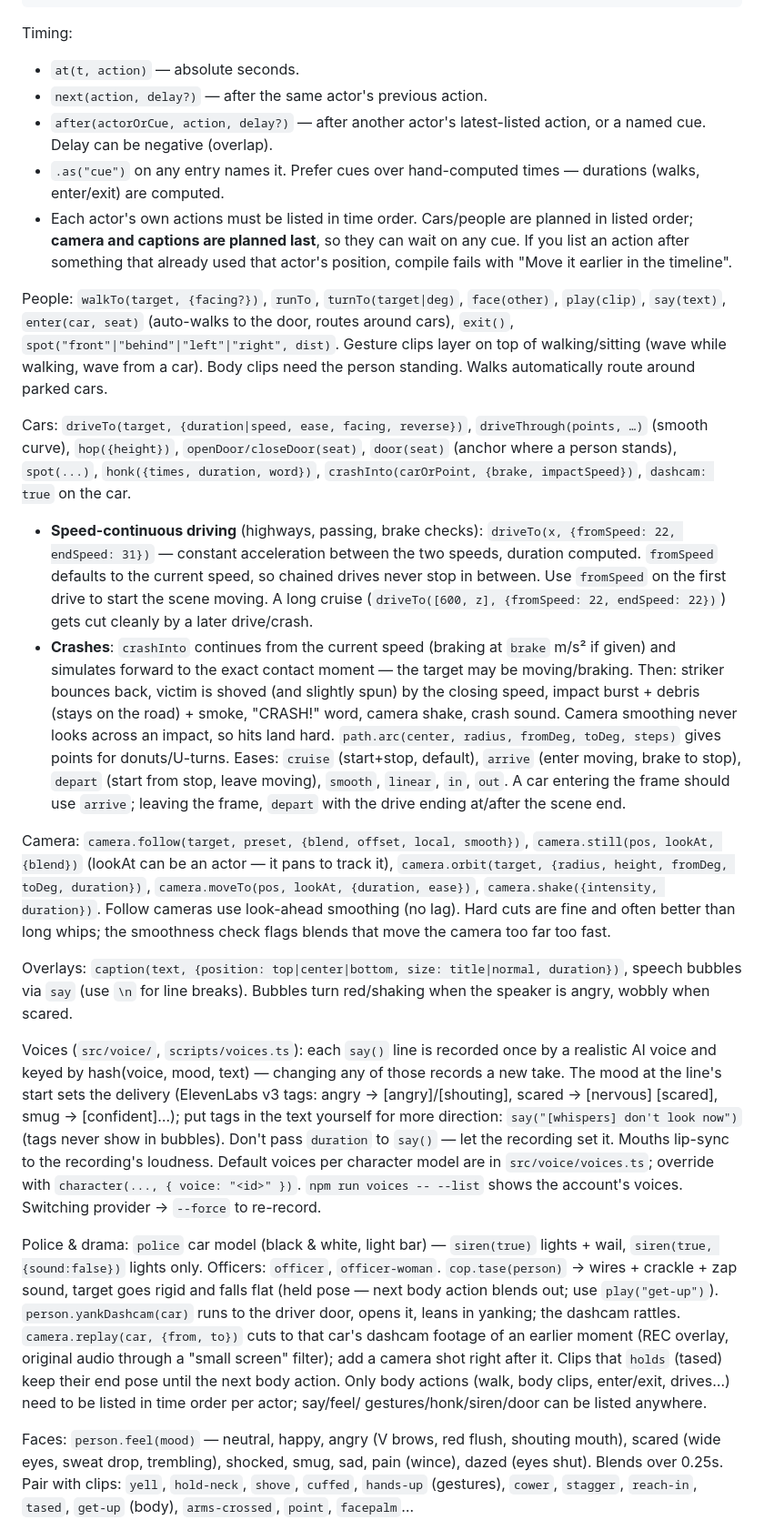
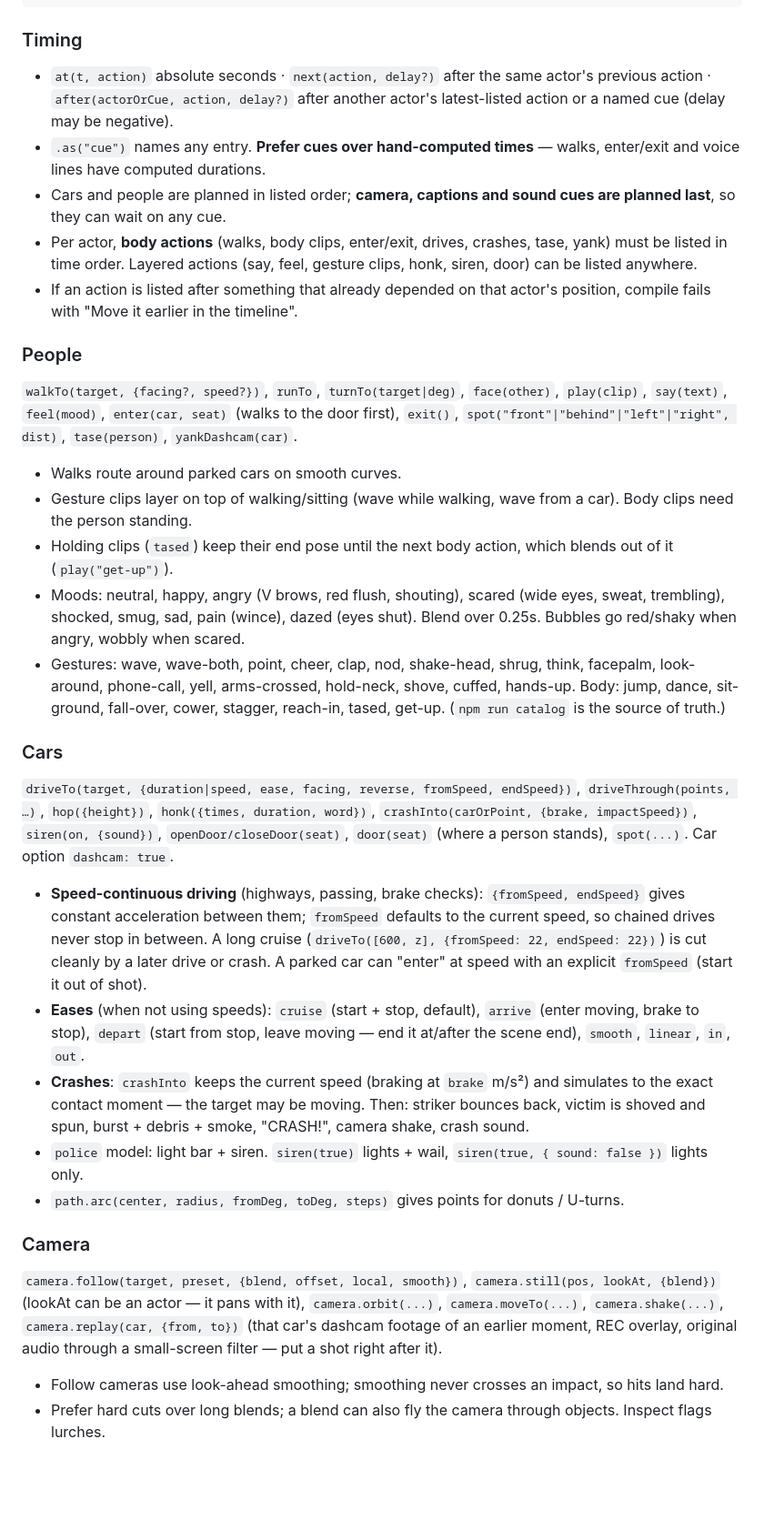
Before and after one commit to wizard-waqas/animo, a Markdown page: CLAUDE.md, the part around one of its changes. Shown at 91% size. Drawn GitHub-style; blank space fills up the shorter version.

````diff
--- a/CLAUDE.md
+++ b/CLAUDE.md
@@ -61,63 +69,56 @@ export default scene({
 });
 ```
 
-Timing:
-- `at(t, action)` — absolute seconds.
-- `next(action, delay?)` — after the same actor's previous action.
-- `after(actorOrCue, action, delay?)` — after another actor's latest-listed action, or a named cue. Delay can be negative (overlap).
-- `.as("cue")` on any entry names it. Prefer cues over hand-computed times — durations (walks, enter/exit) are computed.
-- Each actor's own actions must be listed in time order. Cars/people are planned in listed order; **camera and
-  captions are planned last**, so they can wait on any cue. If you list an action after something that already used
-  that actor's position, compile fails with "Move it earlier in the timeline".
+### Timing
 
-People: `walkTo(target, {facing?})`, `runTo`, `turnTo(target|deg)`, `face(other)`, `play(clip)`, `say(text)`,
-`enter(car, seat)` (auto-walks to the door, routes around cars), `exit()`, `spot("front"|"behind"|"left"|"right", dist)`.
-Gesture clips layer on top of walking/sitting (wave while walking, wave from a car). Body clips need the person standing.
-Walks automatically route around parked cars.
+- `at(t, action)` absolute seconds · `next(action, delay?)` after the same actor's previous action ·
+  `after(actorOrCue, action, delay?)` after another actor's latest-listed action or a named cue (delay may be negative).
+- `.as("cue")` names any entry. **Prefer cues over hand-computed times** — walks, enter/exit and voice lines have
+  computed durations.
+- Cars and people are planned in listed order; **camera, captions and sound cues are planned last**, so they can
+  wait on any cue.
+- Per actor, **body actions** (walks, body clips, enter/exit, drives, crashes, tase, yank) must be listed in time
+  order. Layered actions (say, feel, gesture clips, honk, siren, door) can be listed anywhere.
+- If an action is listed after something that already depended on that actor's position, compile fails with
+  "Move it earlier in the timeline".
 
-Cars: `driveTo(target, {duration|speed, ease, facing, reverse})`, `driveThrough(points, …)` (smooth curve),
-`hop({height})`, `openDoor/closeDoor(seat)`, `door(seat)` (anchor where a person stands), `spot(...)`,
-`honk({times, duration, word})`, `crashInto(carOrPoint, {brake, impactSpeed})`, `dashcam: true` on the car.
-- **Speed-continuous driving** (highways, passing, brake checks): `driveTo(x, {fromSpeed: 22, endSpeed: 31})` —
-  constant acceleration between the two speeds, duration computed. `fromSpeed` defaults to the current speed,
-  so chained drives never stop in between. Use `fromSpeed` on the first drive to start the scene moving.
-  A long cruise (`driveTo([600, z], {fromSpeed: 22, endSpeed: 22})`) gets cut cleanly by a later drive/crash.
-- **Crashes**: `crashInto` continues from the current speed (braking at `brake` m/s² if given) and simulates
-  forward to the exact contact moment — the target may be moving/braking. Then: striker bounces back, victim is
-  shoved (and slightly spun) by the closing speed, impact burst + debris (stays on the road) + smoke,
-  "CRASH!" word, camera shake, crash sound. Camera smoothing never looks across an impact, so hits land hard.
-`path.arc(center, radius, fromDeg, toDeg, steps)` gives points for donuts/U-turns.
-Eases: `cruise` (start+stop, default), `arrive` (enter moving, brake to stop), `depart` (start from stop, leave moving),
-`smooth`, `linear`, `in`, `out`. A car entering the frame should use `arrive`; leaving the frame, `depart` with the drive
-ending at/after the scene end.
+### People
 
-Camera: `camera.follow(target, preset, {blend, offset, local, smooth})`, `camera.still(pos, lookAt, {blend})`
-(lookAt can be an actor — it pans to track it), `camera.orbit(target, {radius, height, fromDeg, toDeg, duration})`,
-`camera.moveTo(pos, lookAt, {duration, ease})`, `camera.shake({intensity, duration})`.
-Follow cameras use look-ahead smoothing (no lag). Hard cuts are fine and often better than long whips;
-the smoothness check flags blends that move the camera too far too fast.
+`walkTo(target, {facing?, speed?})`, `runTo`, `turnTo(target|deg)`, `face(other)`, `play(clip)`, `say(text)`,
+`feel(mood)`, `enter(car, seat)` (walks to the door first), `exit()`, `spot("front"|"behind"|"left"|"right", dist)`,
+`tase(person)`, `yankDashcam(car)`.
+- Walks route around parked cars on smooth curves.
+- Gesture clips layer on top of walking/sitting (wave while walking, wave from a car). Body clips need the person standing.
+- Holding clips (`tased`) keep their end pose until the next body action, which blends out of it (`play("get-up")`).
+- Moods: neutral, happy, angry (V brows, red flush, shouting), scared (wide eyes, sweat, trembling), shocked, smug,
+  sad, pain (wince), dazed (eyes shut). Blend over 0.25s. Bubbles go red/shaky when angry, wobbly when scared.
+- Gestures: wave, wave-both, point, cheer, clap, nod, shake-head, shrug, think, facepalm, look-around, phone-call,
+  yell, arms-crossed, hold-neck, shove, cuffed, hands-up. Body: jump, dance, sit-ground, fall-over, cower, stagger,
+  reach-in, tased, get-up. (`npm run catalog` is the source of truth.)
 
-Overlays: `caption(text, {position: top|center|bottom, size: title|normal, duration})`, speech bubbles via `say`
-(use `\n` for line breaks). Bubbles turn red/shaking when the speaker is angry, wobbly when scared.
+### Cars
 
-Voices (`src/voice/`, `scripts/voices.ts`): each `say()` line is recorded once by a realistic AI voice and keyed
-by hash(voice, mood, text) — changing any of those records a new take. The mood at the line's start sets the
-delivery (ElevenLabs v3 tags: angry → [angry]/[shouting], scared → [nervous] [scared], smug → [confident]…);
-put tags in the text yourself for more direction: `say("[whispers] don't look now")` (tags never show in bubbles).
-Don't pass `duration` to `say()` — let the recording set it. Mouths lip-sync to the recording's loudness.
-Default voices per character model are in `src/voice/voices.ts`; override with `character(..., { voice: "<id>" })`.
-`npm run voices -- --list` shows the account's voices. Switching provider → `--force` to re-record.
+`driveTo(target, {duration|speed, ease, facing, reverse, fromSpeed, endSpeed})`, `driveThrough(points, …)`,
+`hop({height})`, `honk({times, duration, word})`, `crashInto(carOrPoint, {brake, impactSpeed})`, `siren(on, {sound})`,
+`openDoor/closeDoor(seat)`, `door(seat)` (where a person stands), `spot(...)`. Car option `dashcam: true`.
+- **Speed-continuous driving** (highways, passing, brake checks): `{fromSpeed, endSpeed}` gives constant
+  acceleration between them; `fromSpeed` defaults to the current speed, so chained drives never stop in between.
+  A long cruise (`driveTo([600, z], {fromSpeed: 22, endSpeed: 22})`) is cut cleanly by a later drive or crash.
+  A parked car can "enter" at speed with an explicit `fromSpeed` (start it out of shot).
+- **Eases** (when not using speeds): `cruise` (start + stop, default), `arrive` (enter moving, brake to stop),
+  `depart` (start from stop, leave moving — end it at/after the scene end), `smooth`, `linear`, `in`, `out`.
+- **Crashes**: `crashInto` keeps the current speed (braking at `brake` m/s²) and simulates to the exact contact
+  moment — the target may be moving. Then: striker bounces back, victim is shoved and spun, burst + debris + smoke,
+  "CRASH!", camera shake, crash sound.
+- `police` model: light bar + siren. `siren(true)` lights + wail, `siren(true, { sound: false })` lights only.
+- `path.arc(center, radius, fromDeg, toDeg, steps)` gives points for donuts / U-turns.
 
-Police & drama: `police` car model (black & white, light bar) — `siren(true)` lights + wail, `siren(true, {sound:false})`
-lights only. Officers: `officer`, `officer-woman`. `cop.tase(person)` → wires + crackle + zap sound, target goes rigid
-and falls flat (held pose — next body action blends out; use `play("get-up")`). `person.yankDashcam(car)` runs to the
-driver door, opens it, leans in yanking; the dashcam rattles. `camera.replay(car, {from, to})` cuts to that car's
-dashcam footage of an earlier moment (REC overlay, original audio through a "small screen" filter); add a camera
-shot right after it. Clips that `holds` (tased) keep their end pose until the next body action.
-Only body actions (walk, body clips, enter/exit, drives…) need to be listed in time order per actor; say/feel/
-gestures/honk/siren/door can be listed anywhere.
+### Camera
 
-Faces: `person.feel(mood)` — neutral, happy, angry (V brows, red flush, shouting mouth), scared (wide eyes,
-sweat drop, trembling), shocked, smug, sad, pain (wince), dazed (eyes shut). Blends over 0.25s. Pair with clips: `yell`, `hold-neck`, `shove`, `cuffed`,
-`hands-up` (gestures), `cower`, `stagger`, `reach-in`, `tased`, `get-up` (body), `arms-crossed`, `point`, `facepalm`…
+`camera.follow(target, preset, {blend, offset, local, smooth})`, `camera.still(pos, lookAt, {blend})` (lookAt can be
+an actor — it pans with it), `camera.orbit(...)`, `camera.moveTo(...)`, `camera.shake(...)`,
+`camera.replay(car, {from, to})` (that car's dashcam footage of an earlier moment, REC overlay, original audio through
+a small-screen filter — put a shot right after it).
+- Follow cameras use look-ahead smoothing; smoothing never crosses an impact, so hits land hard.
+- Prefer hard cuts over long blends; a blend can also fly the camera through objects. Inspect flags lurches.
 
````
Also changed, not shown: other parts of CLAUDE.md (+98 -63 lines).
